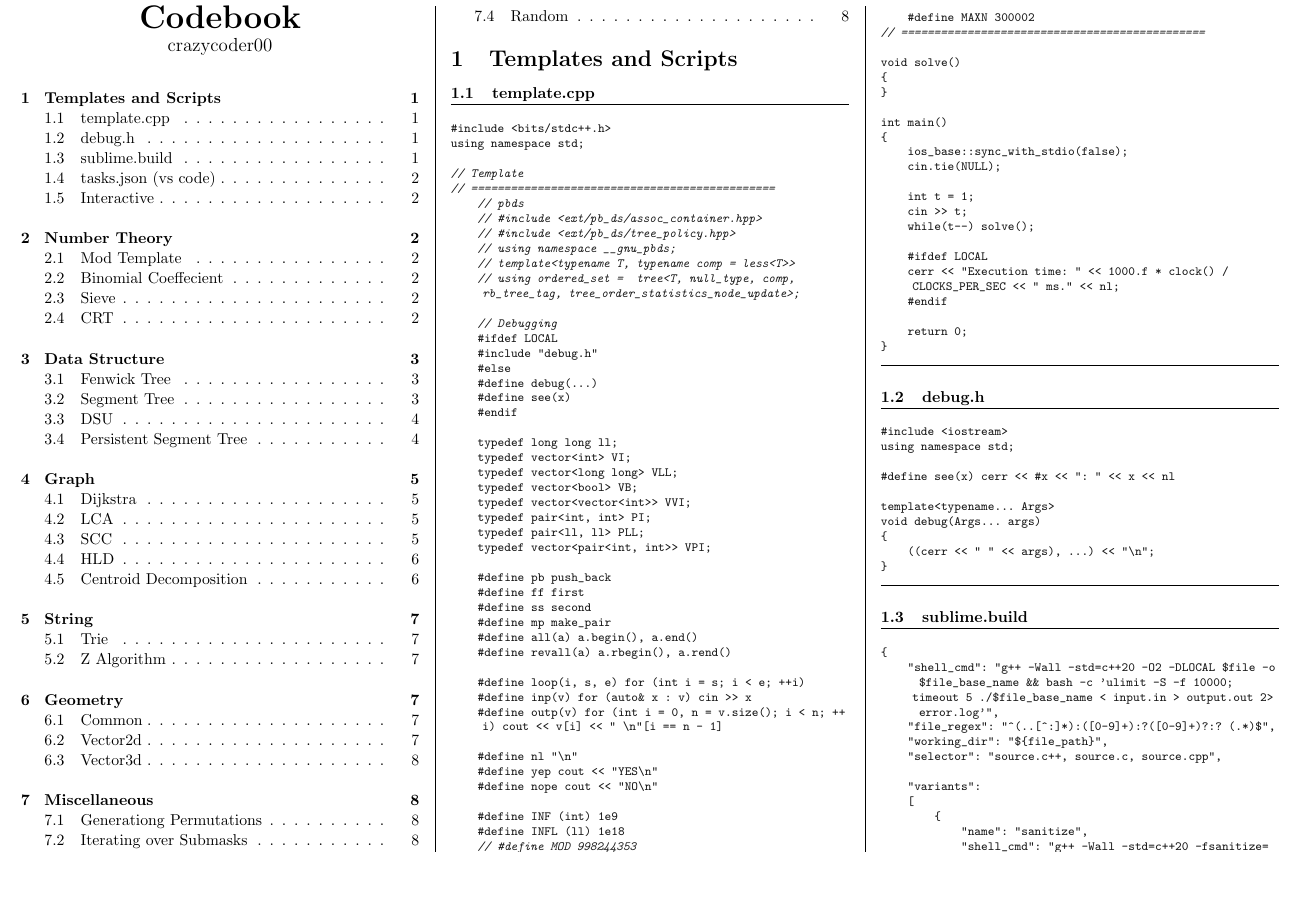
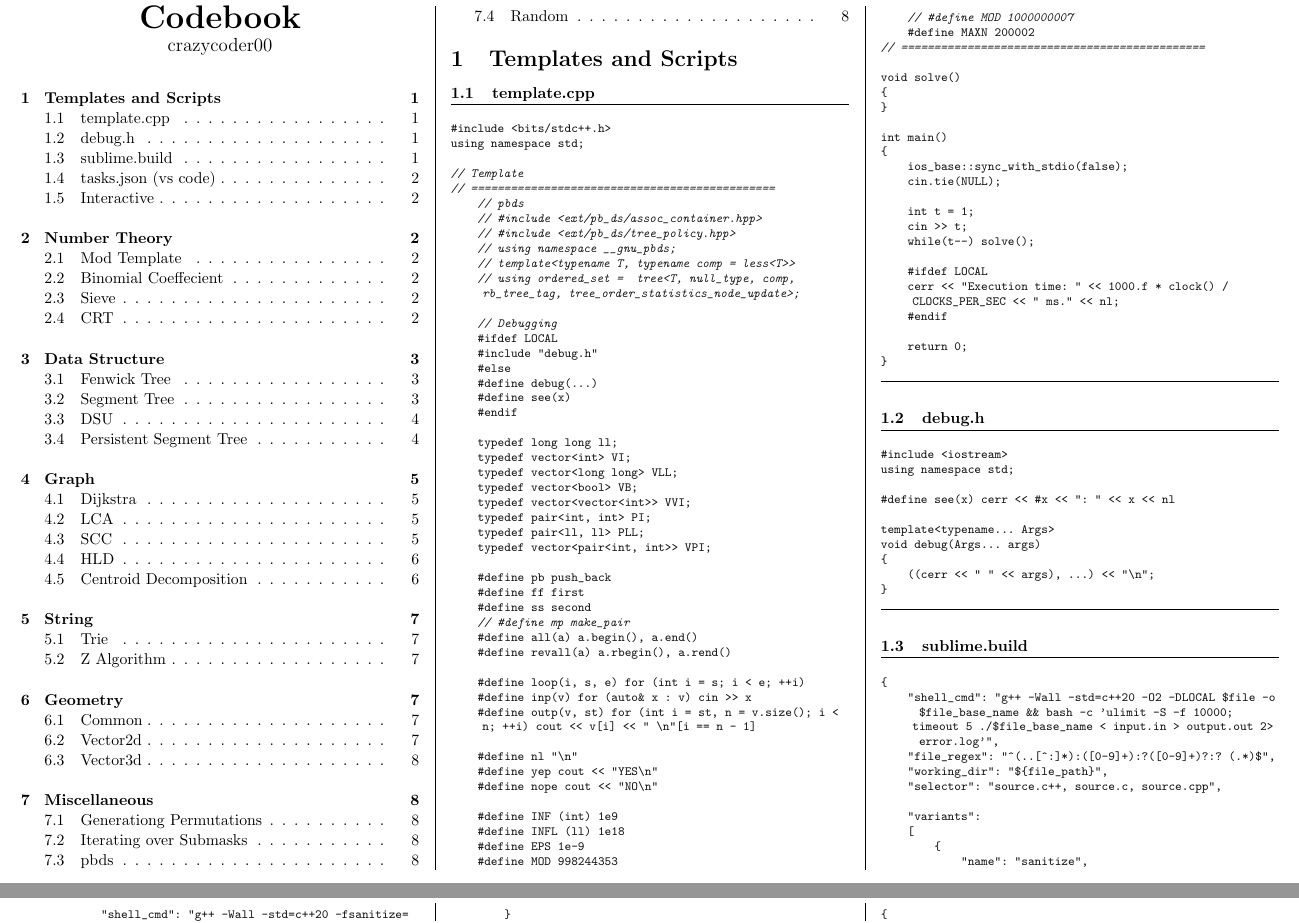
Before and after one commit to MysteriousBits/CP, a LaTeX document (codebook/codebook.tex, which reads codebook/template.tex): part of page 1 of 9 before the commit and two parts of pages 1 and 2 of 9 after it, the two joined at a grey line, cut so that both start at the same text, the shorter picture padded with empty space. Compiled offline with pdfLaTeX.

Commit message:
mod template with changable mod

```diff
--- a/codebook/template.tex
+++ b/codebook/template.tex
@@ -34,13 +34,13 @@ using namespace std;
     #define pb push_back
     #define ff first
     #define ss second
-    #define mp make_pair
+    // #define mp make_pair
     #define all(a) a.begin(), a.end()
     #define revall(a) a.rbegin(), a.rend()
 
     #define loop(i, s, e) for (int i = s; i < e; ++i)
     #define inp(v) for (auto& x : v) cin >> x
-    #define outp(v) for (int i = 0, n = v.size(); i < n; ++i) cout << v[i] << " \n"[i == n - 1]
+    #define outp(v, st) for (int i = st, n = v.size(); i < n; ++i) cout << v[i] << " \n"[i == n - 1]
 
     #define nl "\n"
     #define yep cout << "YES\n"
@@ -48,9 +48,10 @@ using namespace std;
 
     #define INF (int) 1e9
     #define INFL (ll) 1e18
-    // #define MOD 998244353
-    #define MOD 1000000007
-    #define MAXN 300002
+    #define EPS 1e-9
+    #define MOD 998244353
+    // #define MOD 1000000007
+    #define MAXN 200002
 // ==============================================
 
 void solve()
```
Also changed, not shown: 1 other file.
